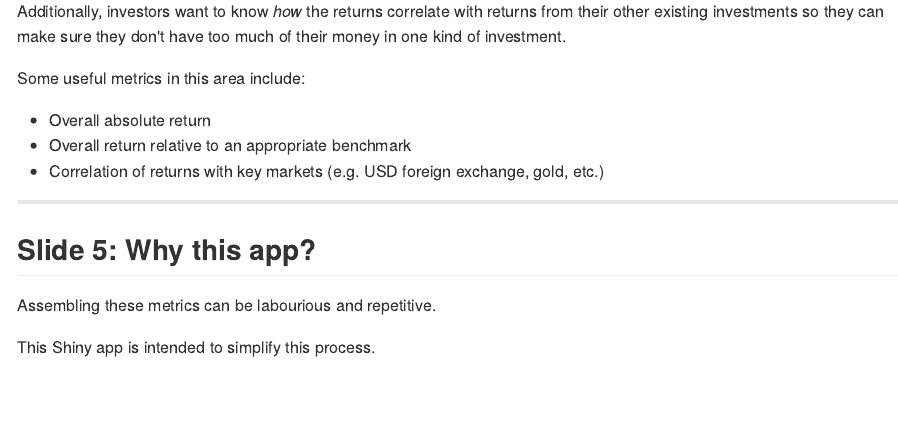
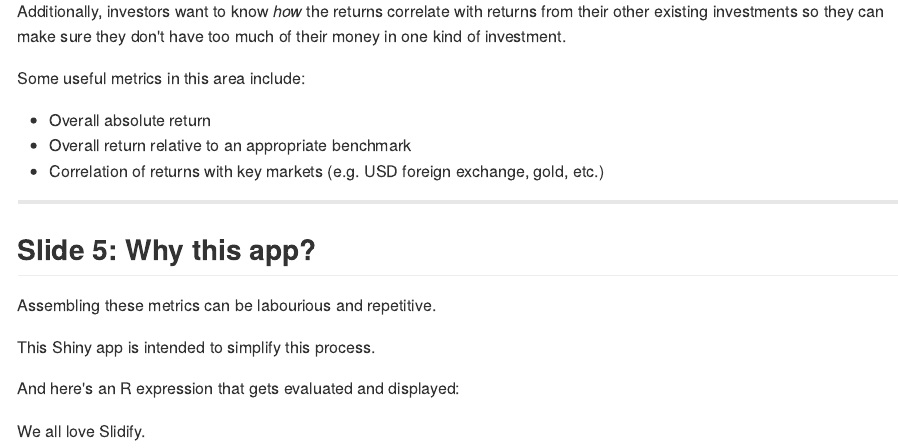
Before and after one commit to petemere/tradingSummarySlidify, an R Markdown document (index.Rmd): the page in a window 1100 px wide, from 780 px down. The pictures show the output file index.md that the author committed with the source, drawn offline in the style of GitHub.

Commit message:
Added a simple R command to be evaluated.

```diff
--- a/index.Rmd
+++ b/index.Rmd
@@ -61,3 +61,7 @@ Some useful metrics in this area include:
 Assembling these metrics can be labourious and repetitive.
 
 This Shiny app is intended to simplify this process.
+
+And here's an R expression that gets evaluated and displayed:
+
+`r paste('We all love Slidify.')`
```
Also changed, not shown: .RData (added), index.html, index.md, 1 other file.
